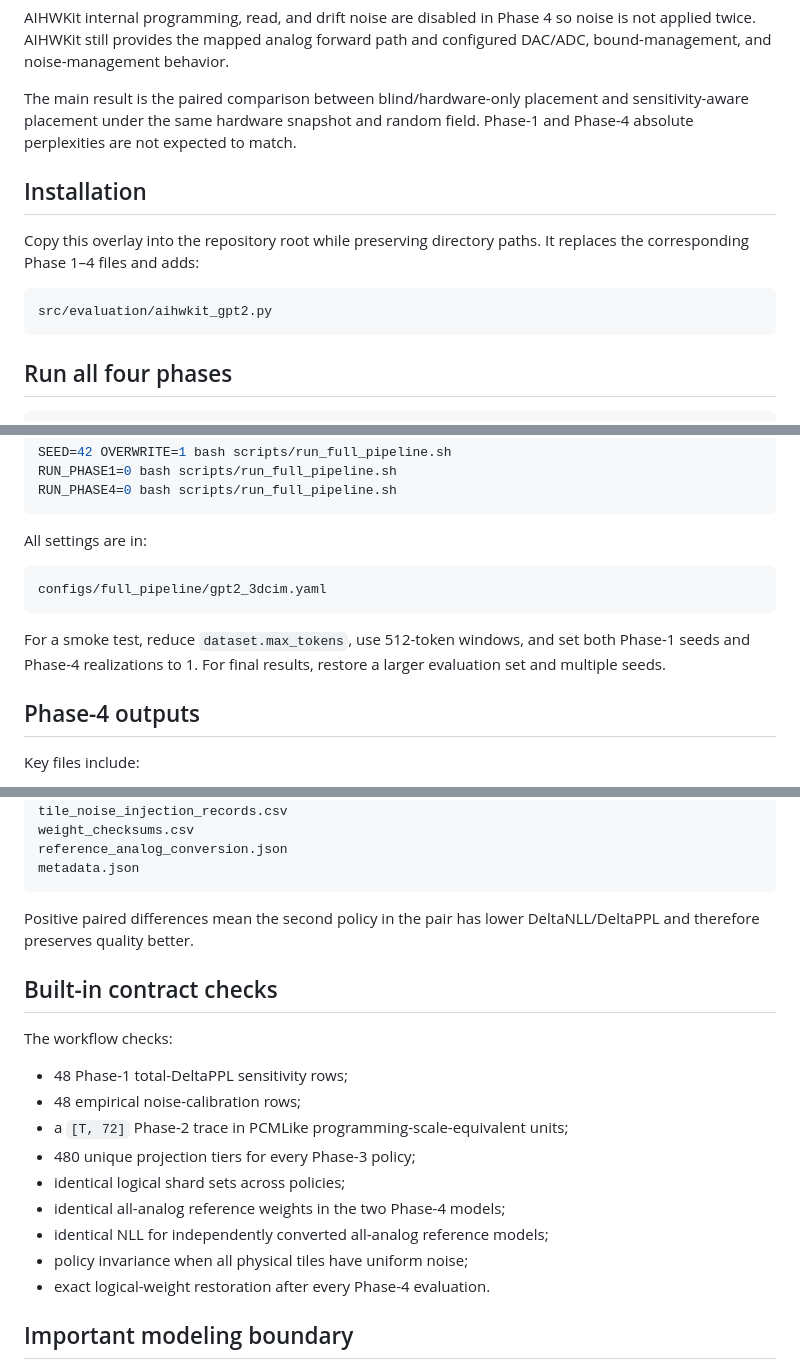
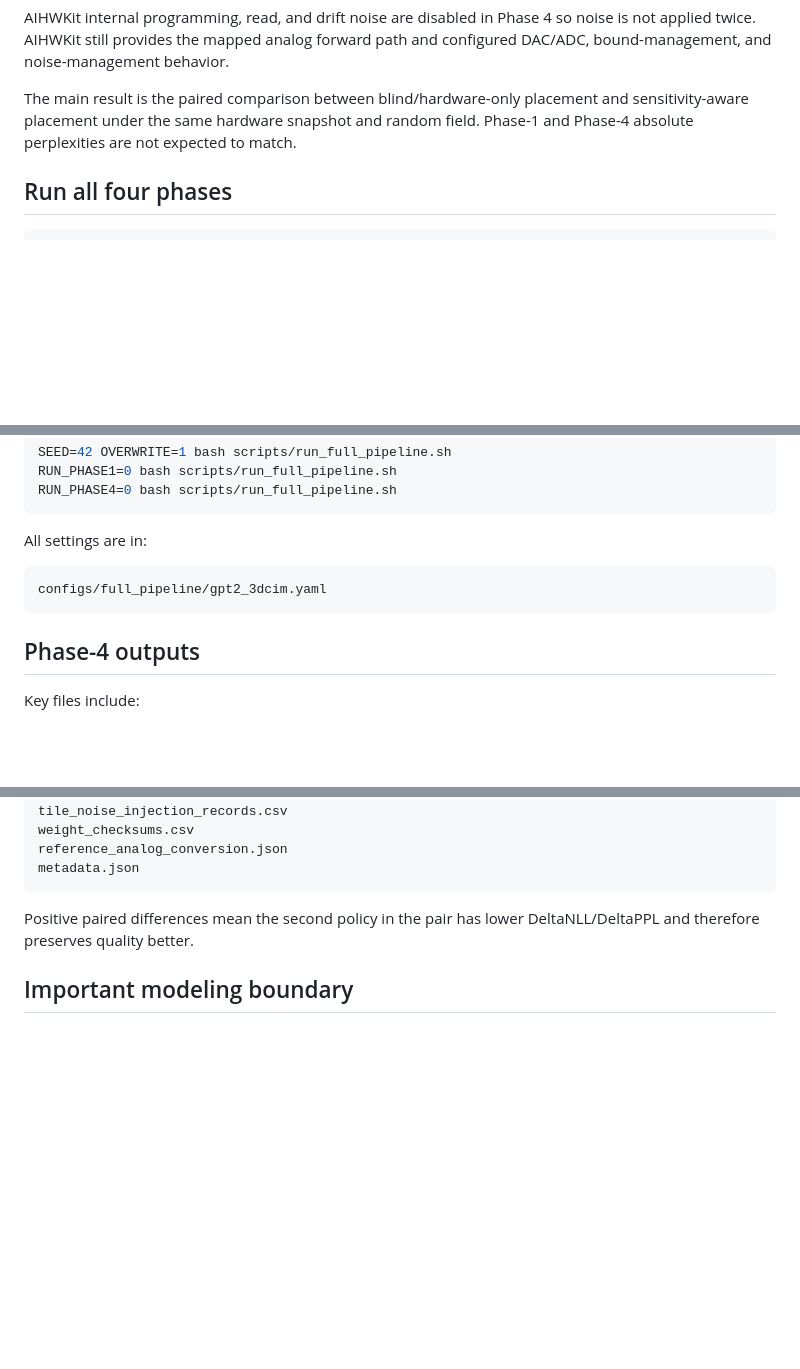
Before and after one commit to williamhwangweiju/projection-sensitivity-mapping, a Markdown page: README.md, 3 parts joined by grey strips. GitHub-like rendering; blank space fills up the shorter version.

````diff
--- a/README.md
+++ b/README.md
@@ -63,15 +63,6 @@ The main result is the paired comparison between blind/hardware-only placement
 and sensitivity-aware placement under the same hardware snapshot and random
 field. Phase-1 and Phase-4 absolute perplexities are not expected to match.
 
-## Installation
-
-Copy this overlay into the repository root while preserving directory paths.
-It replaces the corresponding Phase 1–4 files and adds:
-
-```text
-src/evaluation/aihwkit_gpt2.py
-```
-
 ## Run all four phases
 
 ```bash
@@ -92,10 +83,6 @@ All settings are in:
 configs/full_pipeline/gpt2_3dcim.yaml
 ```
 
-For a smoke test, reduce `dataset.max_tokens`, use 512-token windows, and set
-both Phase-1 seeds and Phase-4 realizations to 1. For final results, restore a
-larger evaluation set and multiple seeds.
-
 ## Phase-4 outputs
 
 Key files include:
@@ -115,20 +102,6 @@ metadata.json
 Positive paired differences mean the second policy in the pair has lower
 DeltaNLL/DeltaPPL and therefore preserves quality better.
 
-## Built-in contract checks
-
-The workflow checks:
-
-- 48 Phase-1 total-DeltaPPL sensitivity rows;
-- 48 empirical noise-calibration rows;
-- a `[T, 72]` Phase-2 trace in PCMLike programming-scale-equivalent units;
-- 480 unique projection tiers for every Phase-3 policy;
-- identical logical shard sets across policies;
-- identical all-analog reference weights in the two Phase-4 models;
-- identical NLL for independently converted all-analog reference models;
-- policy invariance when all physical tiles have uniform noise;
-- exact logical-weight restoration after every Phase-4 evaluation.
-
 ## Important modeling boundary
 
 The IBM 3D-CIM placement remains the authoritative physical tile/tier mapping.
````
